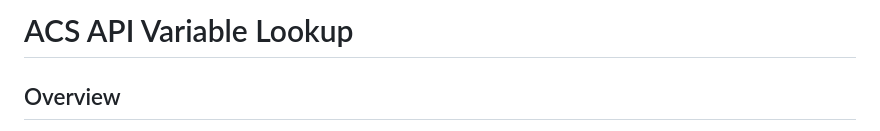
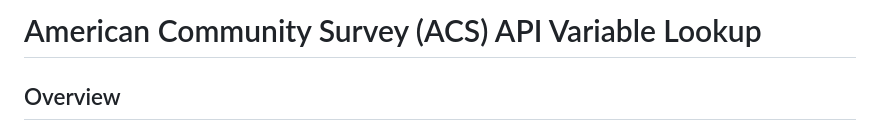
Before and after one commit to josephbooth/acs-variable-lookup-tool, a Markdown page: README.md, the part around the change. Rendered like a GitHub page.

```diff
--- a/README.md
+++ b/README.md
@@ -1,4 +1,4 @@
-# ACS API Variable Lookup
+# American Community Survey (ACS) API Variable Lookup
 
 ## Overview
 **ACS API Variable Lookup** is a tool designed to help users efficiently search for and understand variable names used in the **American Community Survey (ACS)** dataset, which powers [data.census.gov](https://data.census.gov).
```
